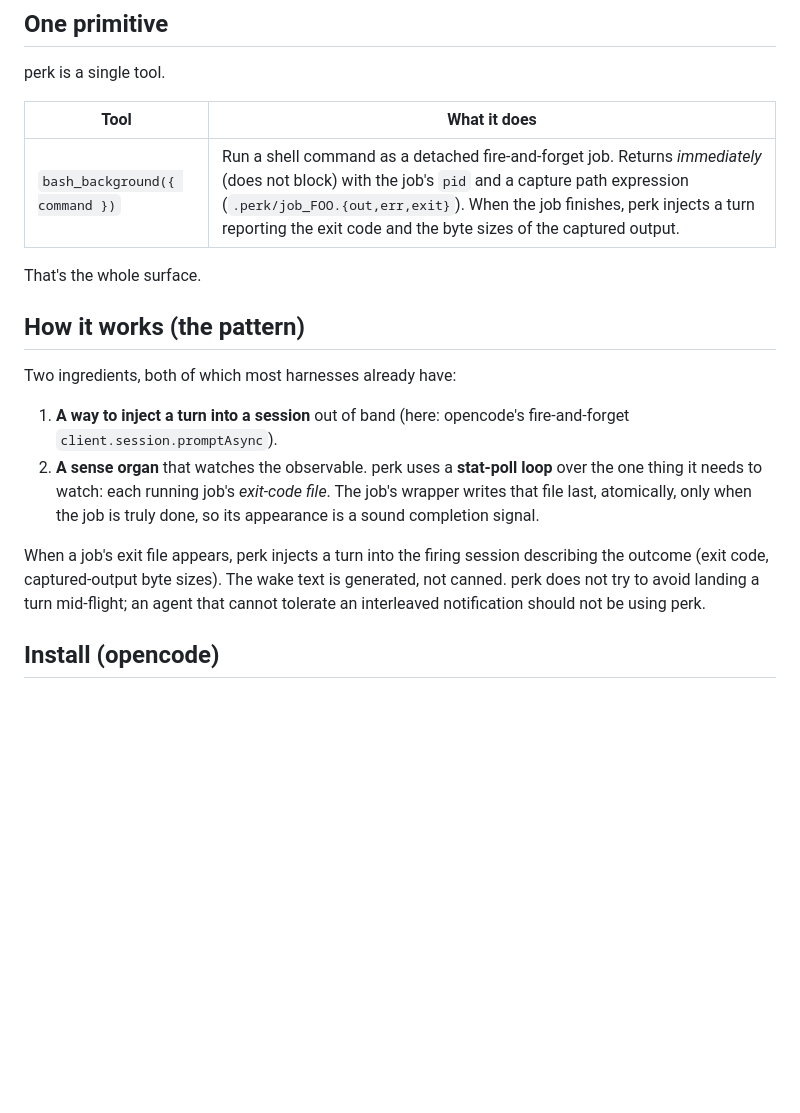
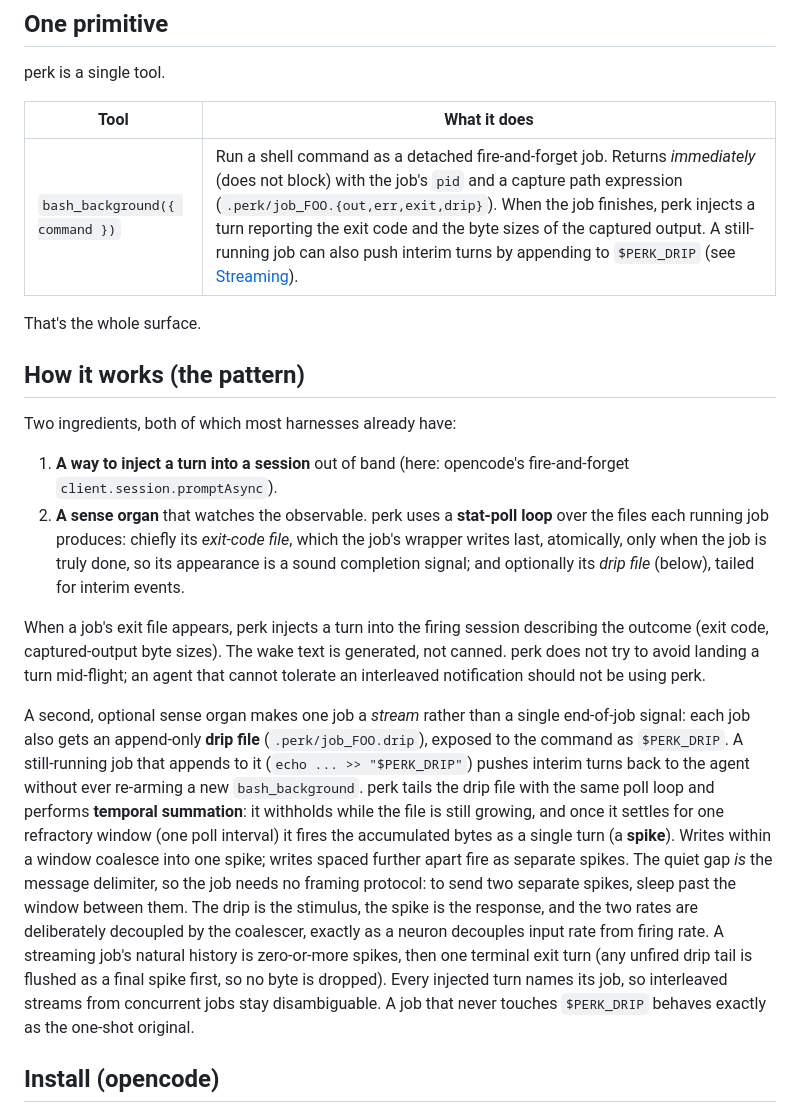
Before and after one commit to rndmcnlly/opencode-perk, a Markdown page: README.md, the part around one of its changes. Rendered like a GitHub page; blank space fills up the shorter version.

```diff
--- a/README.md
+++ b/README.md
@@ -39,7 +39,7 @@ perk is a single tool.
 
 | Tool | What it does |
 | --- | --- |
-| `bash_background({ command })` | Run a shell command as a detached fire-and-forget job. Returns *immediately* (does not block) with the job's `pid` and a capture path expression (`.perk/job_FOO.{out,err,exit}`). When the job finishes, perk injects a turn reporting the exit code and the byte sizes of the captured output. |
+| `bash_background({ command })` | Run a shell command as a detached fire-and-forget job. Returns *immediately* (does not block) with the job's `pid` and a capture path expression (`.perk/job_FOO.{out,err,exit,drip}`). When the job finishes, perk injects a turn reporting the exit code and the byte sizes of the captured output. A still-running job can also push interim turns by appending to `$PERK_DRIP` (see [Streaming](#example-stream-interim-events-while-running)). |
 
 That's the whole surface.
 
@@ -50,15 +50,36 @@ Two ingredients, both of which most harnesses already have:
 1. **A way to inject a turn into a session** out of band (here:
    opencode's fire-and-forget `client.session.promptAsync`).
 2. **A sense organ** that watches the observable. perk uses a **stat-poll loop**
-   over the one thing it needs to watch: each running job's *exit-code file*.
-   The job's wrapper writes that file last, atomically, only when the job is
-   truly done, so its appearance is a sound completion signal.
+   over the files each running job produces: chiefly its *exit-code file*, which
+   the job's wrapper writes last, atomically, only when the job is truly done, so
+   its appearance is a sound completion signal; and optionally its *drip file*
+   (below), tailed for interim events.
 
 When a job's exit file appears, perk injects a turn into the firing session
 describing the outcome (exit code, captured-output byte sizes). The wake
 text is generated, not canned. perk does not try to avoid landing a turn
 mid-flight; an agent that cannot tolerate an interleaved notification should not
 be using perk.
+
+A second, optional sense organ makes one job a *stream* rather than a single
+end-of-job signal: each job also gets an append-only **drip file**
+(`.perk/job_FOO.drip`), exposed to the command as `$PERK_DRIP`. A still-running
+job that appends to it (`echo ... >> "$PERK_DRIP"`) pushes interim turns back to
+the agent without ever re-arming a new `bash_background`. perk tails the drip
+file with the same poll loop and performs **temporal summation**: it withholds
+while the file is still growing, and once it settles for one refractory window
+(one poll interval) it fires the accumulated bytes as a single turn (a
+**spike**). Writes within a window coalesce into one spike; writes spaced
+further apart fire as separate spikes. The quiet gap *is* the message
+delimiter, so the job needs no framing protocol: to send two separate spikes,
+sleep past the window between them. The drip is the stimulus, the spike is the
+response, and the two rates are deliberately decoupled by the coalescer, exactly
+as a neuron decouples input rate from firing rate. A streaming job's natural
+history is zero-or-more spikes, then one terminal exit turn (any unfired drip
+tail is flushed as a final spike first, so no byte is dropped). Every injected
+turn names its job, so interleaved streams from concurrent jobs stay
+disambiguable. A job that never touches `$PERK_DRIP` behaves exactly as the
+one-shot original.
 
 ## Install (opencode)
 
```
Also changed, not shown: other parts of README.md (+35 -0 lines), TESTING.md (+58 -2 lines).
